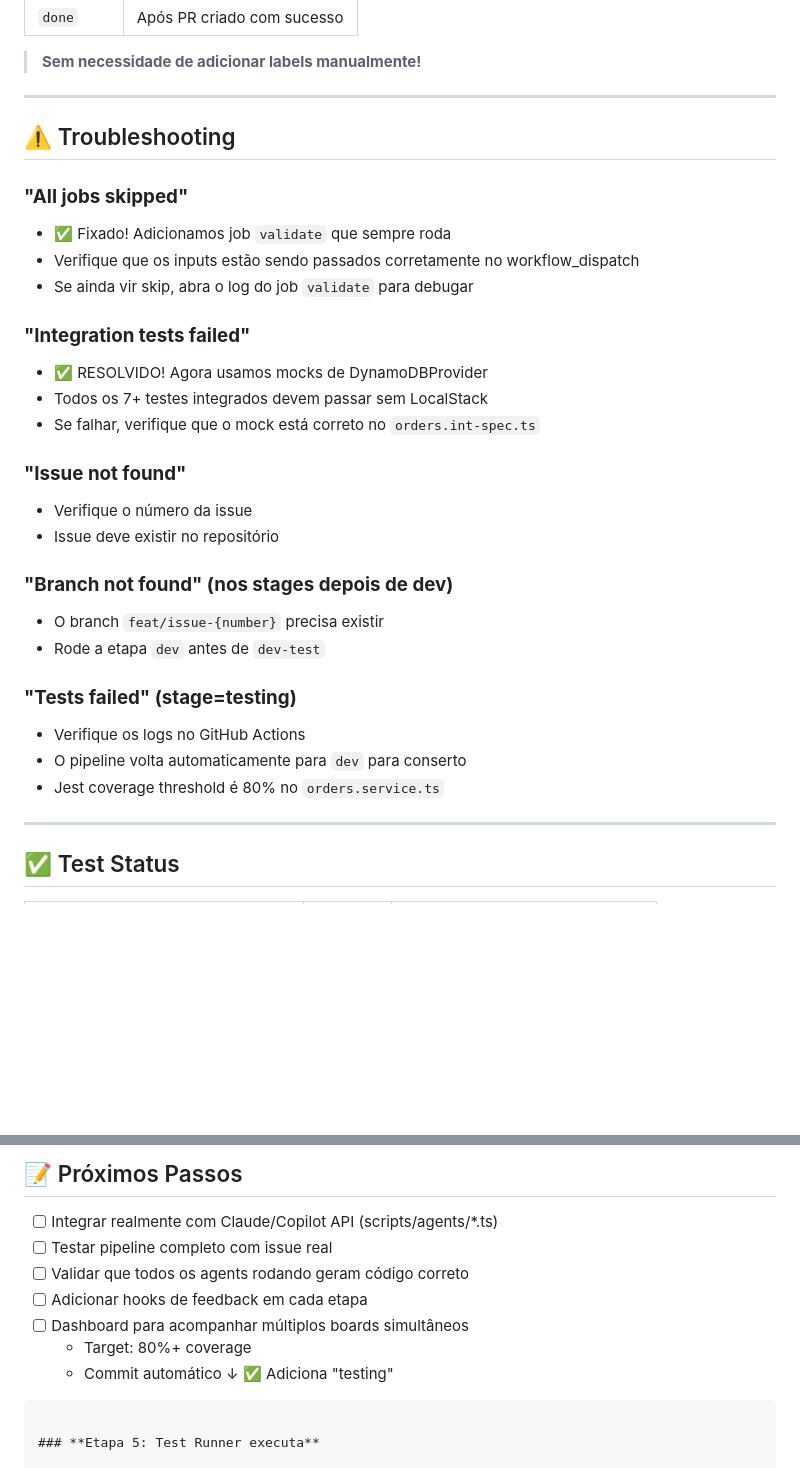
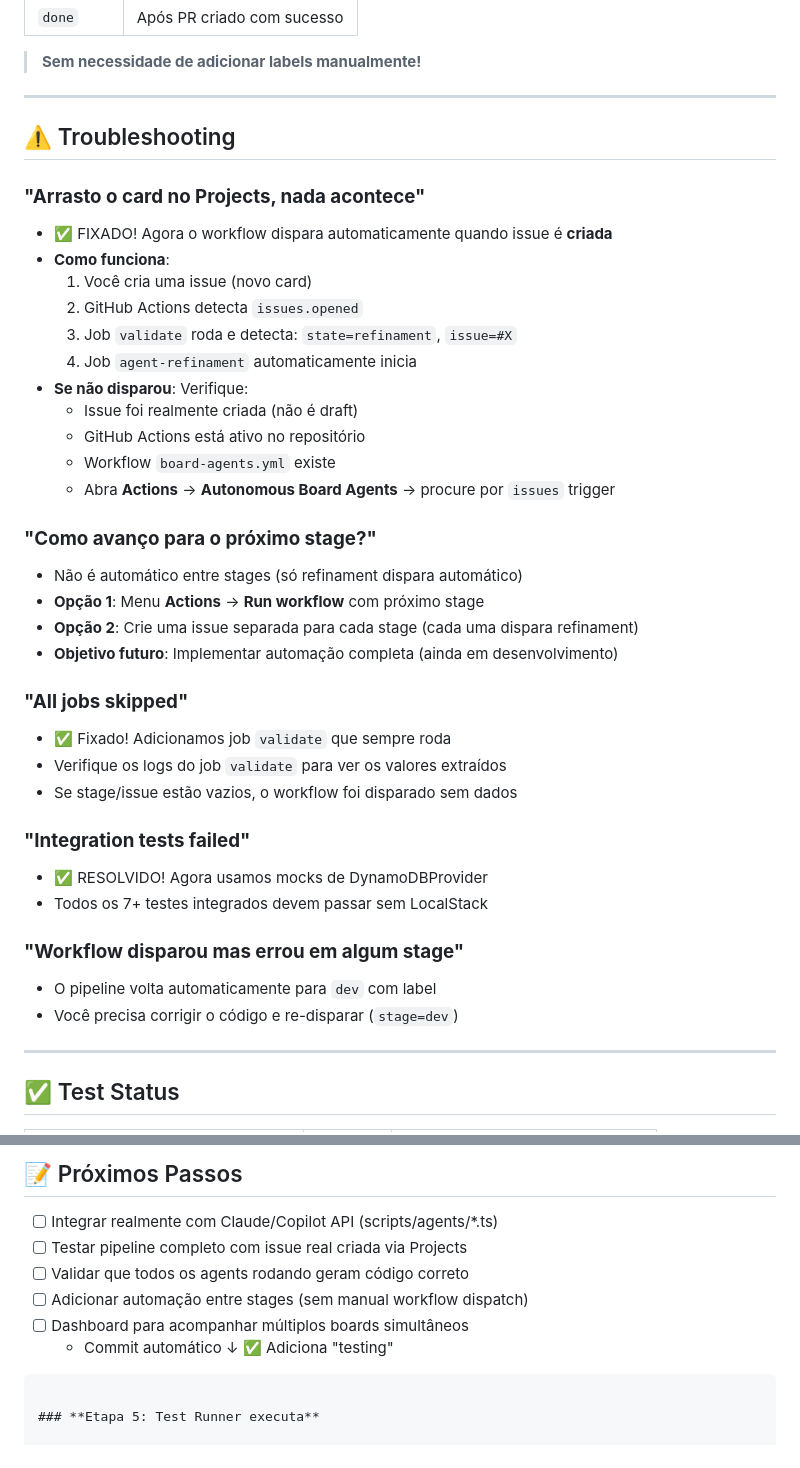
Before and after one commit to rodrigorizandobr/iron-dome, a Markdown page: .github/BOARD-AGENTS-SETUP.md, 2 parts joined by grey strips. GitHub-like rendering; blank space fills up the shorter version.

```diff
--- a/.github/BOARD-AGENTS-SETUP.md
+++ b/.github/BOARD-AGENTS-SETUP.md
@@ -146,28 +159,37 @@ Os labels são **adicionados automaticamente** conforme o pipeline avança:
 
 ## ⚠️ Troubleshooting
 
+### **"Arrasto o card no Projects, nada acontece"**
+- ✅ FIXADO! Agora o workflow dispara automaticamente quando issue é **criada**
+- **Como funciona**:
+  1. Você cria uma issue (novo card)
+  2. GitHub Actions detecta `issues.opened`
+  3. Job `validate` roda e detecta: `state=refinament`, `issue=#X`
+  4. Job `agent-refinament` automaticamente inicia
+- **Se não disparou**: Verifique:
+  - Issue foi realmente criada (não é draft)
+  - GitHub Actions está ativo no repositório
+  - Workflow `board-agents.yml` existe
+  - Abra **Actions** → **Autonomous Board Agents** → procure por `issues` trigger
+
+### **"Como avanço para o próximo stage?"**
+- Não é automático entre stages (só refinament dispara automático)
+- **Opção 1**: Menu **Actions** → **Run workflow** com próximo stage
+- **Opção 2**: Crie uma issue separada para cada stage (cada uma dispara refinament)
+- **Objetivo futuro**: Implementar automação completa (ainda em desenvolvimento)
+
 ### **"All jobs skipped"**
 - ✅ Fixado! Adicionamos job `validate` que sempre roda
-- Verifique que os inputs estão sendo passados corretamente no workflow_dispatch
-- Se ainda vir skip, abra o log do job `validate` para debugar
+- Verifique os logs do job `validate` para ver os valores extraídos
+- Se stage/issue estão vazios, o workflow foi disparado sem dados
 
 ### **"Integration tests failed"**
 - ✅ RESOLVIDO! Agora usamos mocks de DynamoDBProvider
 - Todos os 7+ testes integrados devem passar sem LocalStack
-- Se falhar, verifique que o mock está correto no `orders.int-spec.ts`
 
-### **"Issue not found"**
-- Verifique o número da issue
-- Issue deve existir no repositório
-
-### **"Branch not found" (nos stages depois de dev)**
-- O branch `feat/issue-{number}` precisa existir
-- Rode a etapa `dev` antes de `dev-test`
-
-### **"Tests failed" (stage=testing)**
-- Verifique os logs no GitHub Actions
-- O pipeline volta automaticamente para `dev` para conserto
-- Jest coverage threshold é 80% no `orders.service.ts`
+### **"Workflow disparou mas errou em algum stage"**
+- O pipeline volta automaticamente para `dev` com label
+- Você precisa corrigir o código e re-disparar (`stage=dev`)
 
 ---
 
@@ -241,11 +307,10 @@ COPILOT_TOKEN: [seu token da IA/Copilot]
 ## 📝 Próximos Passos
 
 - [ ] Integrar realmente com Claude/Copilot API (scripts/agents/*.ts)
-- [ ] Testar pipeline completo com issue real
+- [ ] Testar pipeline completo com issue real criada via Projects
 - [ ] Validar que todos os agents rodando geram código correto
-- [ ] Adicionar hooks de feedback em cada etapa
+- [ ] Adicionar automação entre stages (sem manual workflow dispatch)
 - [ ] Dashboard para acompanhar múltiplos boards simultâneos
-   - Target: 80%+ coverage
    - Commit automático
         ↓
 ✅ Adiciona "testing"
```
Also changed, not shown: other parts of .github/BOARD-AGENTS-SETUP.md (+95 -38 lines).
